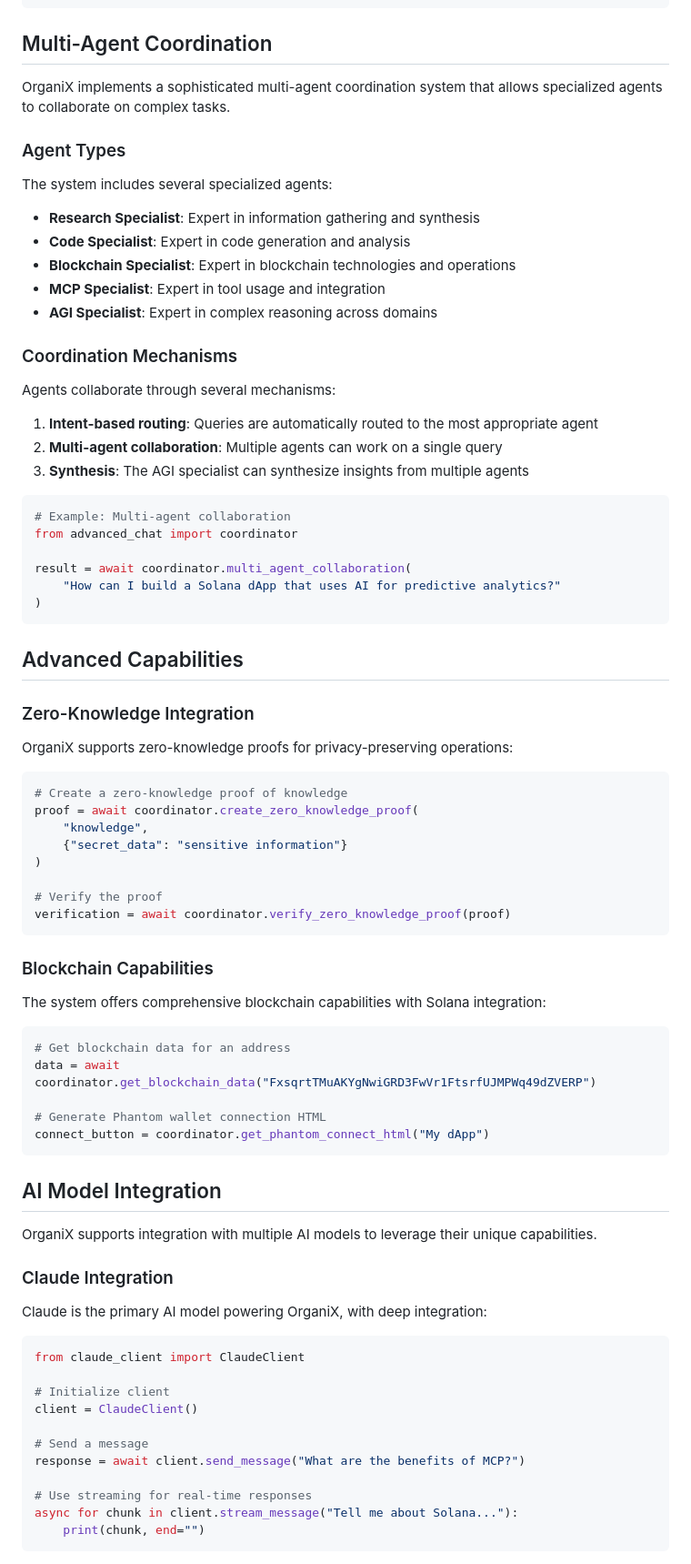
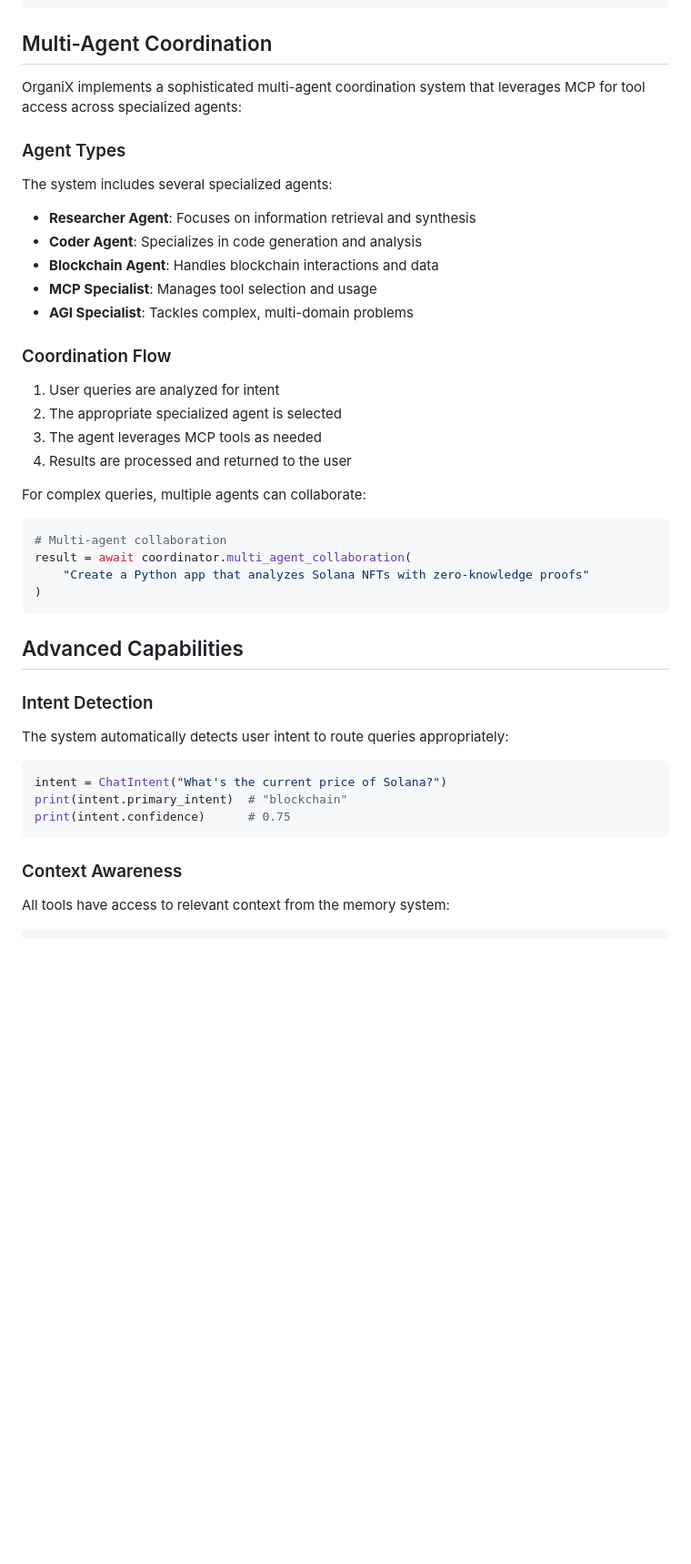
Before and after one commit to kabrony/claude-agent-mcp, a Markdown page: docs/mcp_agent_docs.md, the part around the change printed below. Shown: that part at 91% size. Drawn GitHub-style; blank space fills up the shorter version.

````diff
--- a/docs/mcp_agent_docs.md
+++ b/docs/mcp_agent_docs.md
@@ -158,83 +156,48 @@ result = composio_client.run_cli_command("list tools")
 
 ## Multi-Agent Coordination
 
-OrganiX implements a sophisticated multi-agent coordination system that allows specialized agents to collaborate on complex tasks.
+OrganiX implements a sophisticated multi-agent coordination system that leverages MCP for tool access across specialized agents:
 
 ### Agent Types
 
 The system includes several specialized agents:
 
-- **Research Specialist**: Expert in information gathering and synthesis
-- **Code Specialist**: Expert in code generation and analysis
-- **Blockchain Specialist**: Expert in blockchain technologies and operations
-- **MCP Specialist**: Expert in tool usage and integration
-- **AGI Specialist**: Expert in complex reasoning across domains
+- **Researcher Agent**: Focuses on information retrieval and synthesis
+- **Coder Agent**: Specializes in code generation and analysis
+- **Blockchain Agent**: Handles blockchain interactions and data
+- **MCP Specialist**: Manages tool selection and usage
+- **AGI Specialist**: Tackles complex, multi-domain problems
 
-### Coordination Mechanisms
+### Coordination Flow
 
-Agents collaborate through several mechanisms:
+1. User queries are analyzed for intent
+2. The appropriate specialized agent is selected
+3. The agent leverages MCP tools as needed
+4. Results are processed and returned to the user
 
-1. **Intent-based routing**: Queries are automatically routed to the most appropriate agent
-2. **Multi-agent collaboration**: Multiple agents can work on a single query
-3. **Synthesis**: The AGI specialist can synthesize insights from multiple agents
+For complex queries, multiple agents can collaborate:
 
 ```python
-# Example: Multi-agent collaboration
-from advanced_chat import coordinator
-
+# Multi-agent collaboration
 result = await coordinator.multi_agent_collaboration(
-    "How can I build a Solana dApp that uses AI for predictive analytics?"
+    "Create a Python app that analyzes Solana NFTs with zero-knowledge proofs"
 )
 ```
 
 ## Advanced Capabilities
 
-### Zero-Knowledge Integration
+### Intent Detection
 
-OrganiX supports zero-knowledge proofs for privacy-preserving operations:
+The system automatically detects user intent to route queries appropriately:
 
 ```python
-# Create a zero-knowledge proof of knowledge
-proof = await coordinator.create_zero_knowledge_proof(
-    "knowledge",
-    {"secret_data": "sensitive information"}
-)
-
-# Verify the proof
-verification = await coordinator.verify_zero_knowledge_proof(proof)
+intent = ChatIntent("What's the current price of Solana?")
+print(intent.primary_intent)  # "blockchain"
+print(intent.confidence)      # 0.75
 ```
 
-### Blockchain Capabilities
+### Context Awareness
 
-The system offers comprehensive blockchain capabilities with Solana integration:
+All tools have access to relevant context from the memory system:
 
 ```python
-# Get blockchain data for an address
-data = await coordinator.get_blockchain_data("FxsqrtTMuAKYgNwiGRD3FwVr1FtsrfUJMPWq49dZVERP")
-
-# Generate Phantom wallet connection HTML
-connect_button = coordinator.get_phantom_connect_html("My dApp")
-```
-
-## AI Model Integration
-
-OrganiX supports integration with multiple AI models to leverage their unique capabilities.
-
-### Claude Integration
-
-Claude is the primary AI model powering OrganiX, with deep integration:
-
-```python
-from claude_client import ClaudeClient
-
-# Initialize client
-client = ClaudeClient()
-
-# Send a message
-response = await client.send_message("What are the benefits of MCP?")
-
-# Use streaming for real-time responses
-async for chunk in client.stream_message("Tell me about Solana..."):
-    print(chunk, end="")
-```
-
````
Also changed, not shown: other parts of docs/mcp_agent_docs.md (+93 -146 lines).
